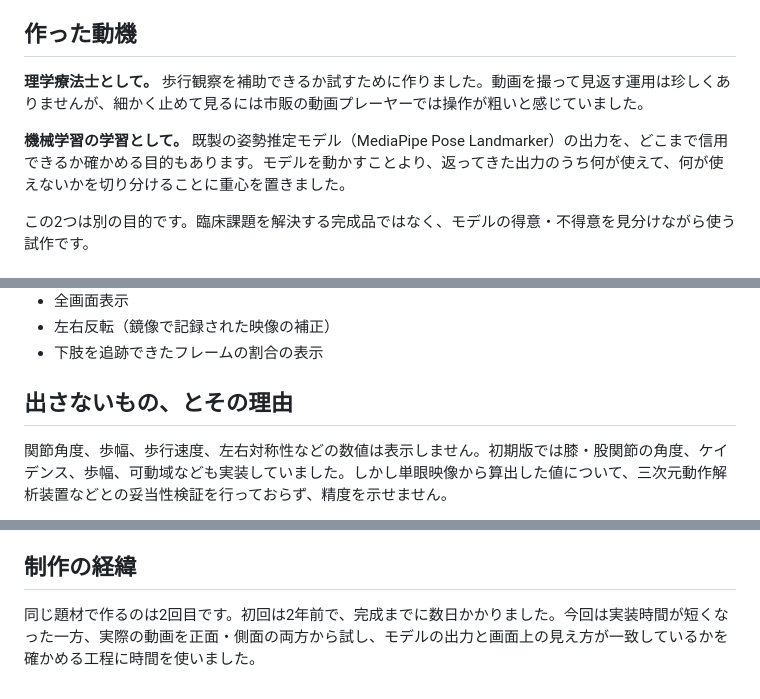
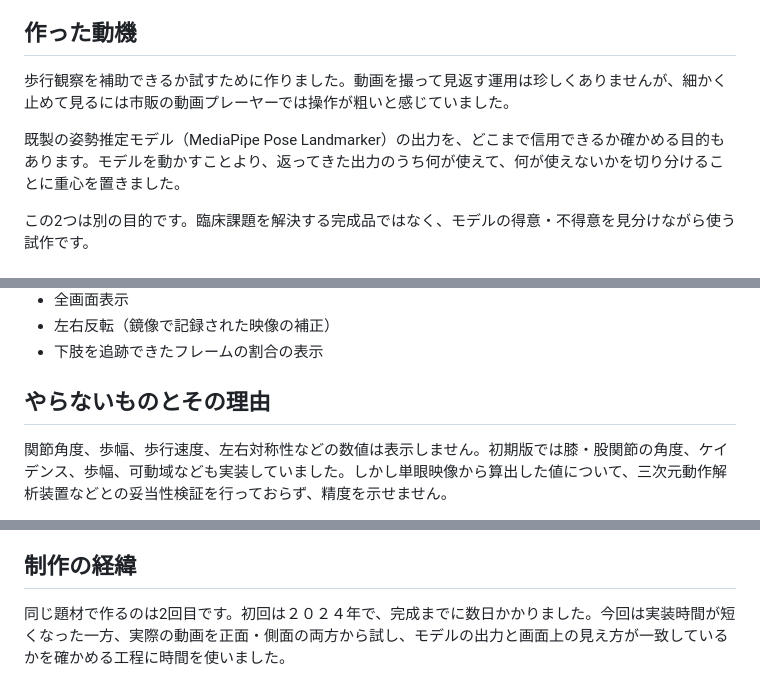
Before and after one commit to norio111/gait_viewer, a Markdown page: README.md, 3 parts joined by grey strips. Drawn GitHub-style.

```diff
--- a/README.md
+++ b/README.md
@@ -10,9 +10,9 @@
 
 ## 作った動機
 
-**理学療法士として。** 歩行観察を補助できるか試すために作りました。動画を撮って見返す運用は珍しくありませんが、細かく止めて見るには市販の動画プレーヤーでは操作が粗いと感じていました。
+歩行観察を補助できるか試すために作りました。動画を撮って見返す運用は珍しくありませんが、細かく止めて見るには市販の動画プレーヤーでは操作が粗いと感じていました。
 
-**機械学習の学習として。** 既製の姿勢推定モデル（MediaPipe Pose Landmarker）の出力を、どこまで信用できるか確かめる目的もあります。モデルを動かすことより、返ってきた出力のうち何が使えて、何が使えないかを切り分けることに重心を置きました。
+既製の姿勢推定モデル（MediaPipe Pose Landmarker）の出力を、どこまで信用できるか確かめる目的もあります。モデルを動かすことより、返ってきた出力のうち何が使えて、何が使えないかを切り分けることに重心を置きました。
 
 この2つは別の目的です。臨床課題を解決する完成品ではなく、モデルの得意・不得意を見分けながら使う試作です。
 
@@ -28,7 +28,7 @@
 - 左右反転（鏡像で記録された映像の補正）
 - 下肢を追跡できたフレームの割合の表示
 
-## 出さないもの、とその理由
+## やらないものとその理由
 
 関節角度、歩幅、歩行速度、左右対称性などの数値は表示しません。初期版では膝・股関節の角度、ケイデンス、歩幅、可動域なども実装していました。しかし単眼映像から算出した値について、三次元動作解析装置などとの妥当性検証を行っておらず、精度を示せません。
 
@@ -142,4 +142,4 @@ macOS、Android、長時間動画での動作は未確認です。
 
 ## 制作の経緯
 
-同じ題材で作るのは2回目です。初回は2年前で、完成までに数日かかりました。今回は実装時間が短くなった一方、実際の動画を正面・側面の両方から試し、モデルの出力と画面上の見え方が一致しているかを確かめる工程に時間を使いました。
+同じ題材で作るのは2回目です。初回は２０２４年で、完成までに数日かかりました。今回は実装時間が短くなった一方、実際の動画を正面・側面の両方から試し、モデルの出力と画面上の見え方が一致しているかを確かめる工程に時間を使いました。
```
